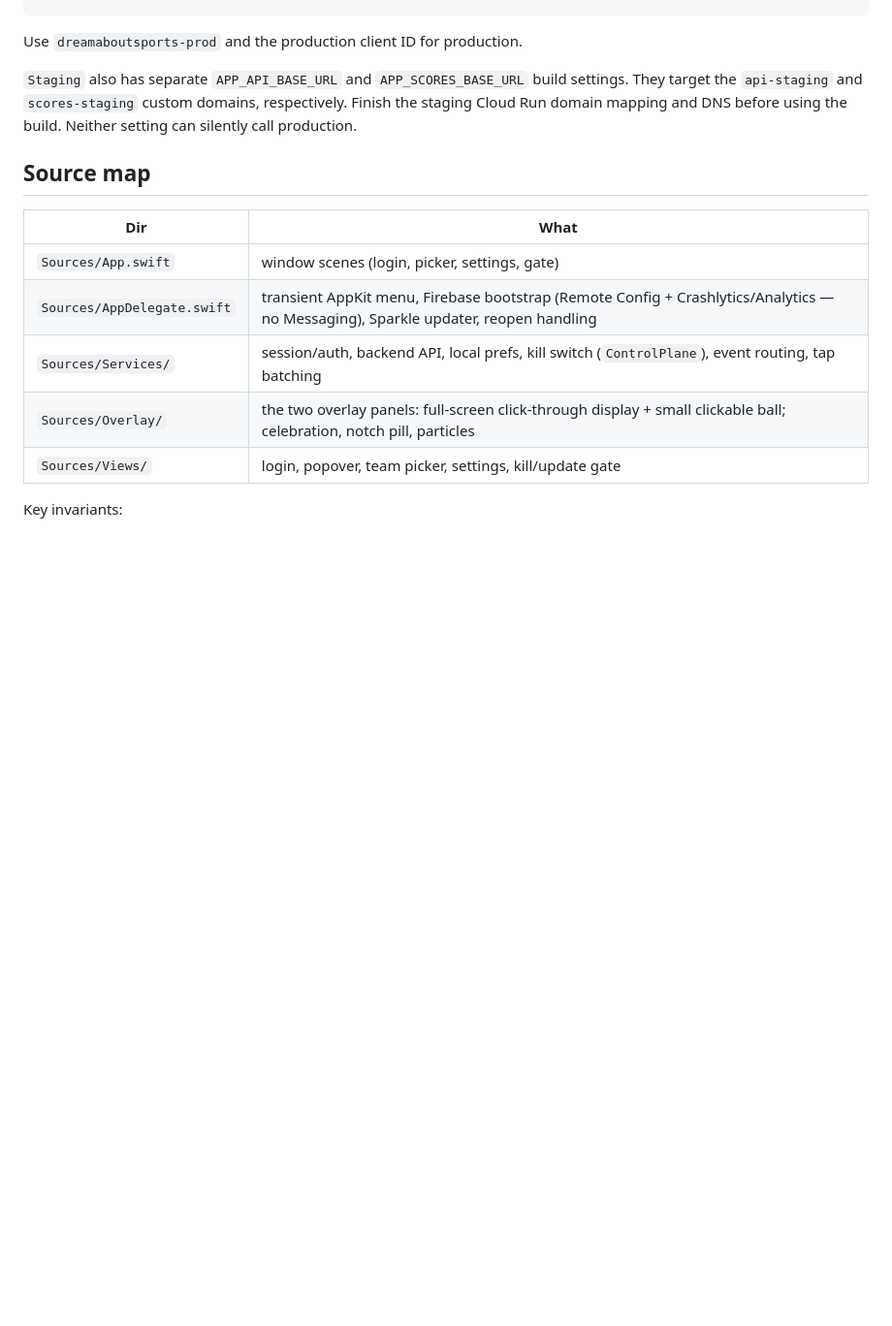
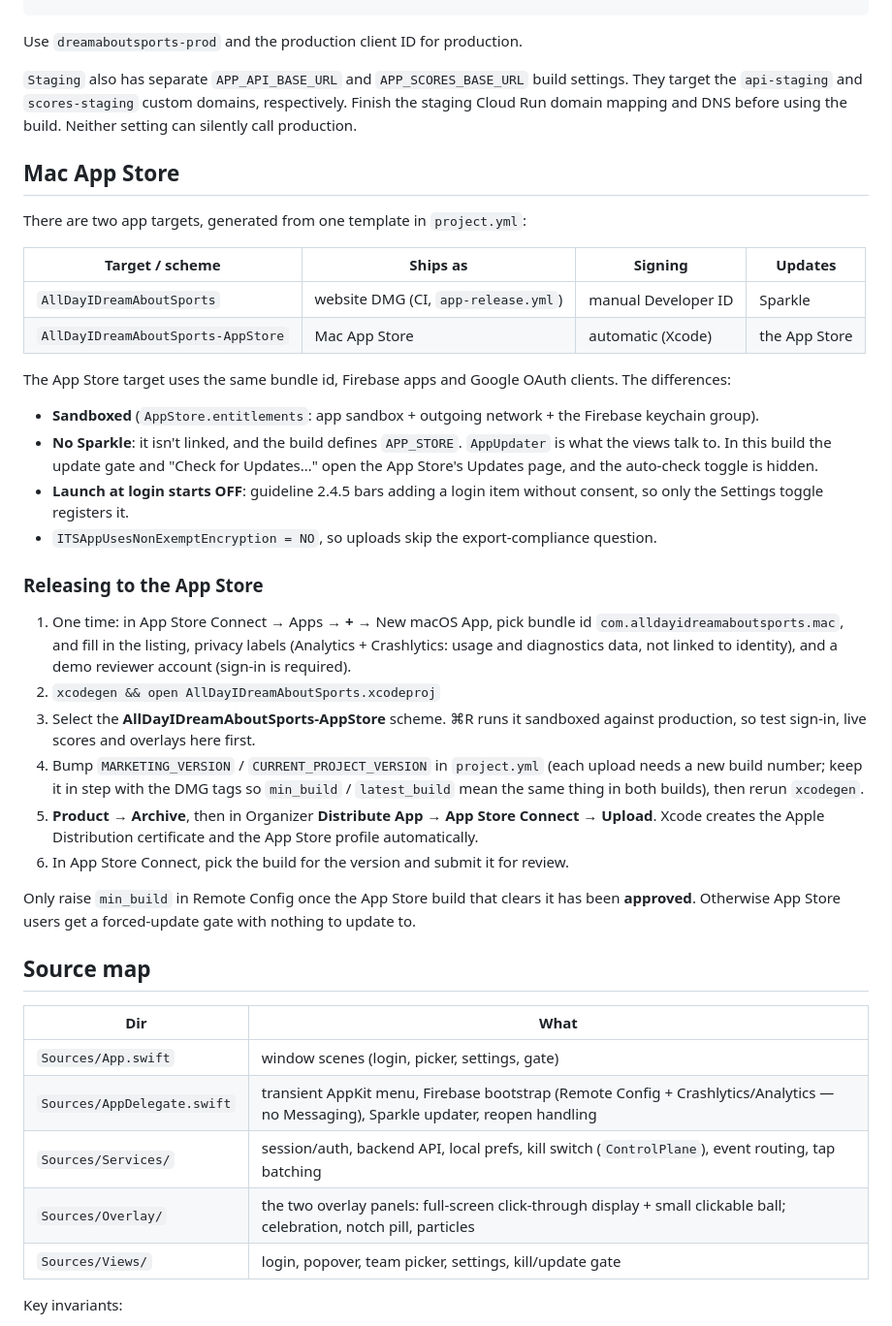
Before and after one commit to thisisnsh/alldayidreamaboutsports, a Markdown page: app/README.md, the part around the change. Shown at 97% size. GitHub-like rendering; blank space fills up the shorter version.

Commit message:
Document the Mac App Store release flow
- Explain how the two targets differ and walk through archiving and uploading from Xcode
- Note that min_build should only be raised once the App Store build that clears it is approved

```diff
--- a/app/README.md
+++ b/app/README.md
@@ -161,6 +161,53 @@ settings. They target the `api-staging` and `scores-staging` custom domains,
 respectively. Finish the staging Cloud Run domain mapping and DNS before using
 the build. Neither setting can silently call production.
 
+## Mac App Store
+
+There are two app targets, generated from one template in `project.yml`:
+
+| Target / scheme | Ships as | Signing | Updates |
+|---|---|---|---|
+| `AllDayIDreamAboutSports` | website DMG (CI, `app-release.yml`) | manual Developer ID | Sparkle |
+| `AllDayIDreamAboutSports-AppStore` | Mac App Store | automatic (Xcode) | the App Store |
+
+The App Store target uses the same bundle id, Firebase apps and Google OAuth
+clients. The differences:
+
+- **Sandboxed** (`AppStore.entitlements`: app sandbox + outgoing network +
+  the Firebase keychain group).
+- **No Sparkle**: it isn't linked, and the build defines `APP_STORE`.
+  `AppUpdater` is what the views talk to. In this build the update gate and
+  "Check for Updates…" open the App Store's Updates page, and the
+  auto-check toggle is hidden.
+- **Launch at login starts OFF**: guideline 2.4.5 bars adding a login item
+  without consent, so only the Settings toggle registers it.
+- `ITSAppUsesNonExemptEncryption = NO`, so uploads skip the export-compliance
+  question.
+
+### Releasing to the App Store
+
+1. One time: in App Store Connect → Apps → **+** → New macOS App, pick bundle
+   id `com.alldayidreamaboutsports.mac`, and fill in the listing, privacy
+   labels (Analytics + Crashlytics: usage and diagnostics data, not linked to
+   identity), and a demo reviewer account (sign-in is required).
+2. `xcodegen && open AllDayIDreamAboutSports.xcodeproj`
+3. Select the **AllDayIDreamAboutSports-AppStore** scheme. ⌘R runs it
+   sandboxed against production, so test sign-in, live scores and overlays
+   here first.
+4. Bump `MARKETING_VERSION` / `CURRENT_PROJECT_VERSION` in `project.yml`
+   (each upload needs a new build number; keep it in step with the DMG tags
+   so `min_build` / `latest_build` mean the same thing in both builds), then
+   rerun `xcodegen`.
+5. **Product → Archive**, then in Organizer **Distribute App → App Store
+   Connect → Upload**. Xcode creates the Apple Distribution certificate and
+   the App Store profile automatically.
+6. In App Store Connect, pick the build for the version and submit it for
+   review.
+
+Only raise `min_build` in Remote Config once the App Store build that clears
+it has been **approved**. Otherwise App Store users get a forced-update gate
+with nothing to update to.
+
 ## Source map
 
 | Dir | What |
```
